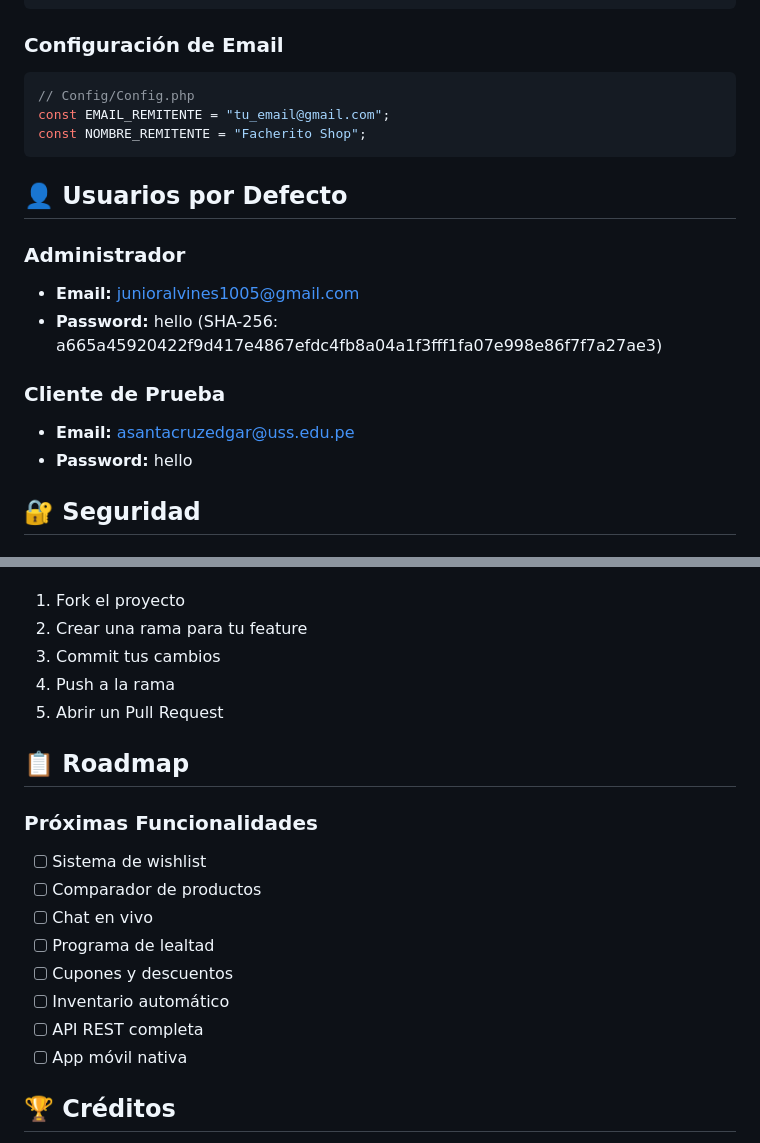
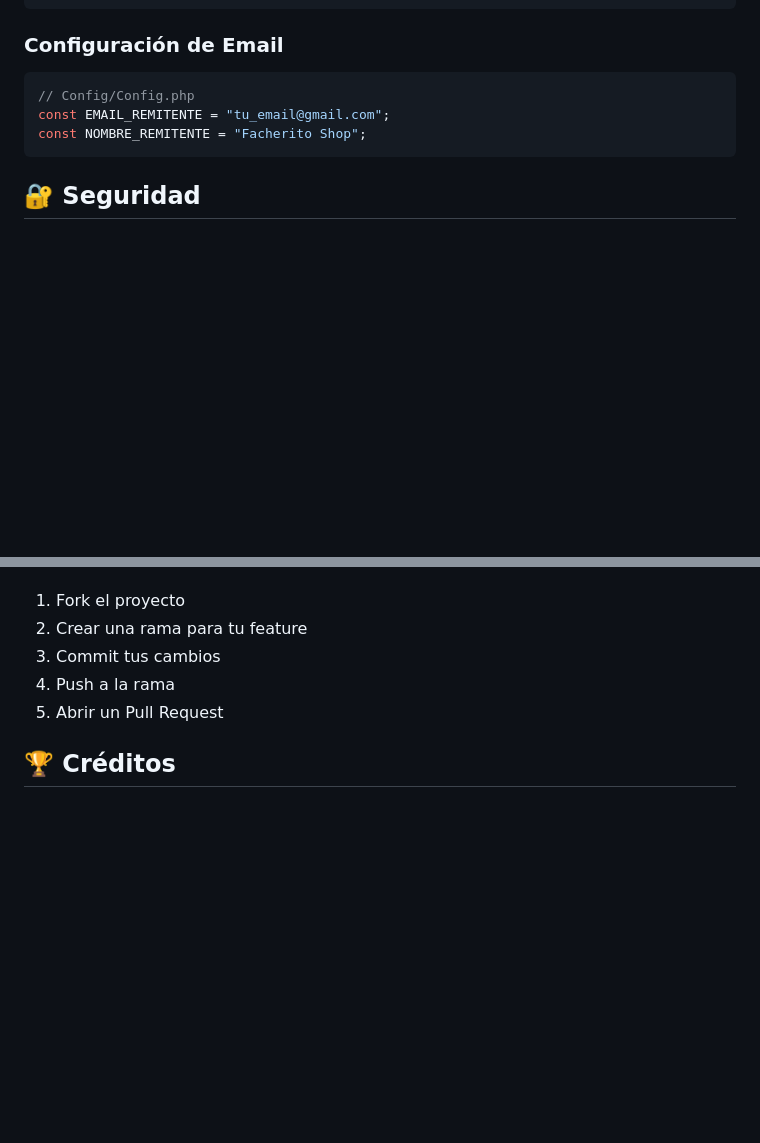
Before and after one commit to JUNMPI/tienda_virtual, a Markdown page: README.md, 2 parts joined by grey strips. GitHub-like rendering; blank space fills up the shorter version.

````diff
--- a/README.md
+++ b/README.md
@@ -122,16 +122,6 @@ const EMAIL_REMITENTE = "tu_email@gmail.com";
 const NOMBRE_REMITENTE = "Facherito Shop";
 ```
 
-## 👤 Usuarios por Defecto
-
-### Administrador
-- **Email:** junioralvines1005@gmail.com
-- **Password:** hello (SHA-256: a665a45920422f9d417e4867efdc4fb8a04a1f3fff1fa07e998e86f7f7a27ae3)
-
-### Cliente de Prueba
-- **Email:** asantacruzedgar@uss.edu.pe
-- **Password:** hello
-
 ## 🔐 Seguridad
 
 ### Medidas Implementadas
@@ -250,18 +240,6 @@ Las contribuciones son bienvenidas. Por favor:
 4. Push a la rama
 5. Abrir un Pull Request
 
-## 📋 Roadmap
-
-### Próximas Funcionalidades
-- [ ] Sistema de wishlist
-- [ ] Comparador de productos
-- [ ] Chat en vivo
-- [ ] Programa de lealtad
-- [ ] Cupones y descuentos
-- [ ] Inventario automático
-- [ ] API REST completa
-- [ ] App móvil nativa
-
 ## 🏆 Créditos
 
 **Desarrollado por:** Junior Alvines
````
